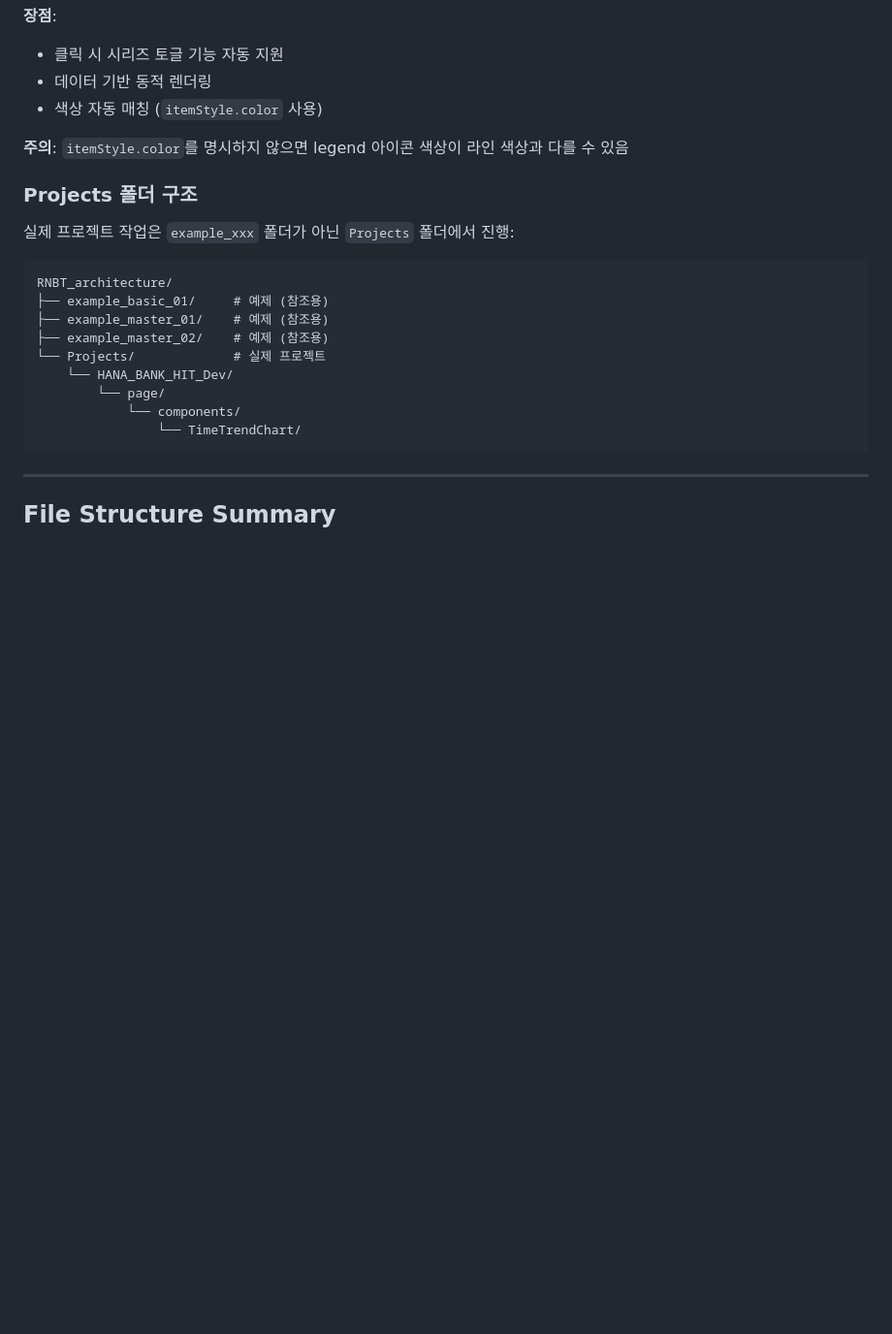
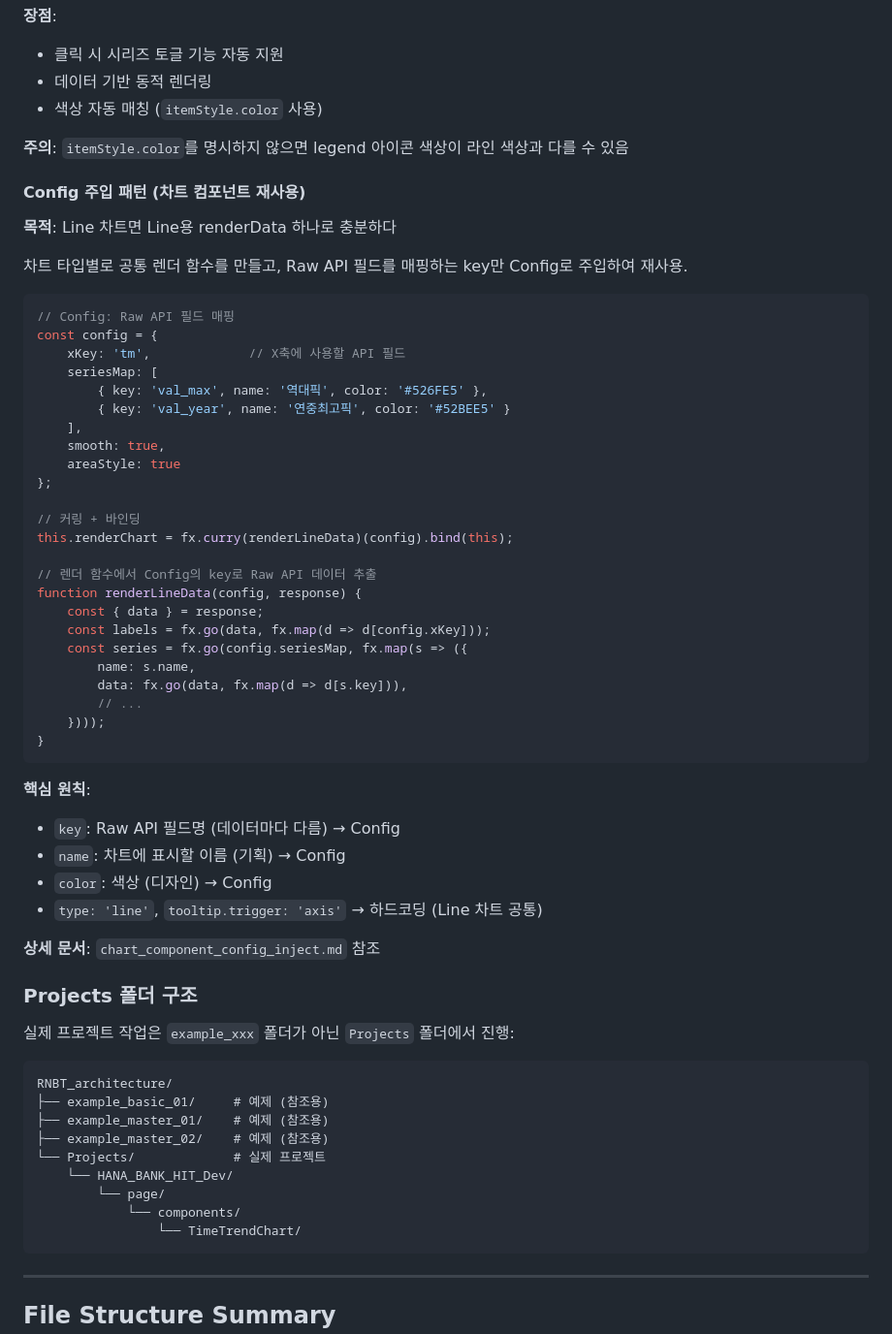
Before and after one commit to JSKIM-90/FIGMA_INTEGRATED, a Markdown page: CLAUDE.md, the part around the change. Shown at 97% size. Drawn GitHub-style; blank space fills up the shorter version.

````diff
--- a/CLAUDE.md
+++ b/CLAUDE.md
@@ -516,6 +516,47 @@ function createAreaSeries(name, data, color) {
 
 **주의**: `itemStyle.color`를 명시하지 않으면 legend 아이콘 색상이 라인 색상과 다를 수 있음
 
+#### Config 주입 패턴 (차트 컴포넌트 재사용)
+
+**목적**: Line 차트면 Line용 renderData 하나로 충분하다
+
+차트 타입별로 공통 렌더 함수를 만들고, Raw API 필드를 매핑하는 key만 Config로 주입하여 재사용.
+
+```javascript
+// Config: Raw API 필드 매핑
+const config = {
+    xKey: 'tm',             // X축에 사용할 API 필드
+    seriesMap: [
+        { key: 'val_max', name: '역대픽', color: '#526FE5' },
+        { key: 'val_year', name: '연중최고픽', color: '#52BEE5' }
+    ],
+    smooth: true,
+    areaStyle: true
+};
+
+// 커링 + 바인딩
+this.renderChart = fx.curry(renderLineData)(config).bind(this);
+
+// 렌더 함수에서 Config의 key로 Raw API 데이터 추출
+function renderLineData(config, response) {
+    const { data } = response;
+    const labels = fx.go(data, fx.map(d => d[config.xKey]));
+    const series = fx.go(config.seriesMap, fx.map(s => ({
+        name: s.name,
+        data: fx.go(data, fx.map(d => d[s.key])),
+        // ...
+    })));
+}
+```
+
+**핵심 원칙**:
+- `key`: Raw API 필드명 (데이터마다 다름) → Config
+- `name`: 차트에 표시할 이름 (기획) → Config
+- `color`: 색상 (디자인) → Config
+- `type: 'line'`, `tooltip.trigger: 'axis'` → 하드코딩 (Line 차트 공통)
+
+**상세 문서**: `chart_component_config_inject.md` 참조
+
 ### Projects 폴더 구조
 
 실제 프로젝트 작업은 `example_xxx` 폴더가 아닌 `Projects` 폴더에서 진행:
````
Also changed, not shown: chart_component_config_inject.md (added, +282 -0 lines).
